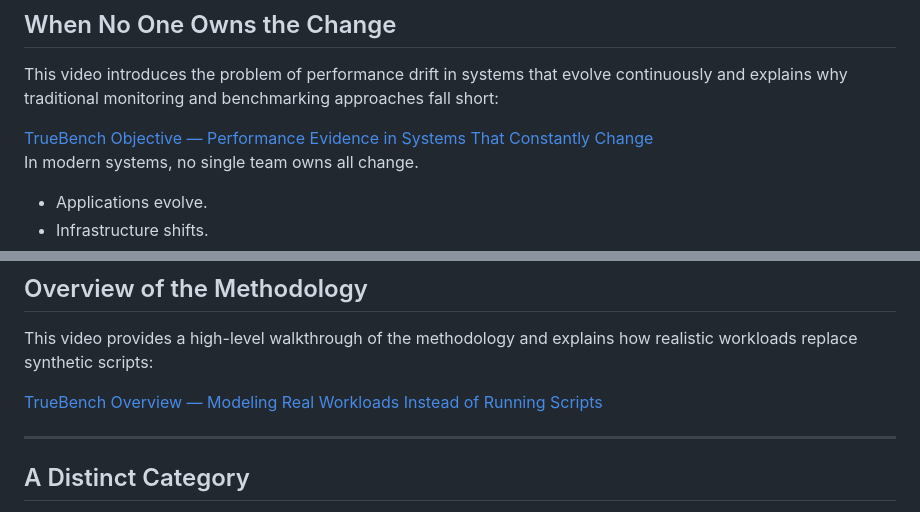
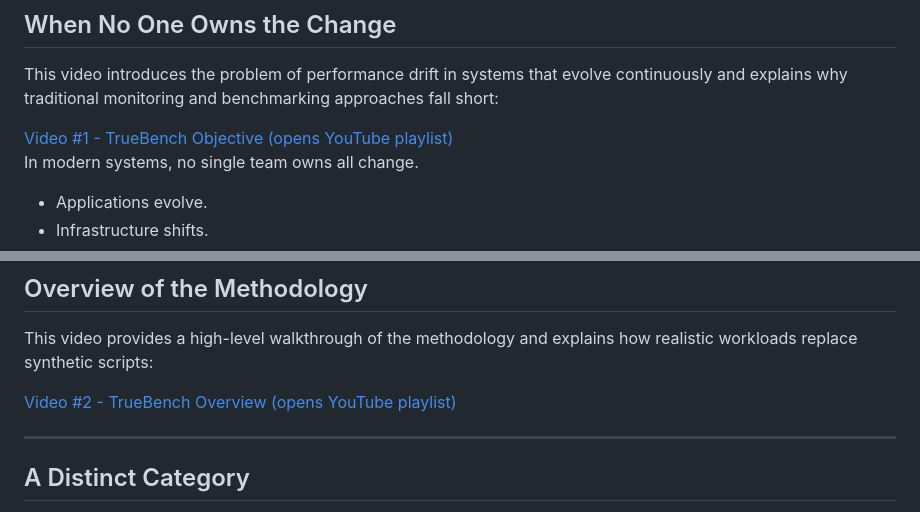
Before and after one commit to DougEbel/TrueBench, a Markdown page: docs/index.md, 2 parts joined by grey strips. GitHub-like rendering.

```diff
--- a/docs/index.md
+++ b/docs/index.md
@@ -26,8 +26,8 @@ Often detected only after service levels degrade.
 
 This video introduces the problem of performance drift in systems that evolve continuously and explains why traditional monitoring and benchmarking approaches fall short:
 
-<a href="https://youtu.be/RRjoY_SzKnk" target="_blank" rel="noopener">
-TrueBench Objective — Performance Evidence in Systems That Constantly Change
+<a href="https://www.youtube.com/playlist?list=PLH_YijAOG5xHtI0ap7LHjmnxRCteRJtd1" target="_blank" rel="noopener">
+Video #1 - TrueBench Objective (opens YouTube playlist)
 </a>
 
 In modern systems, no single team owns all change.
@@ -69,8 +69,8 @@ TrueBench operates externally — observing the system as a black box and preser
 
 This video provides a high-level walkthrough of the methodology and explains how realistic workloads replace synthetic scripts:
 
-<a href="https://youtu.be/7S92bzUcyng" target="_blank" rel="noopener">
-TrueBench Overview — Modeling Real Workloads Instead of Running Scripts
+<a href="https://www.youtube.com/playlist?list=PLH_YijAOG5xHtI0ap7LHjmnxRCteRJtd1" target="_blank" rel="noopener">
+Video #2 - TrueBench Overview (opens YouTube playlist)
 </a>
 
 ---
```
